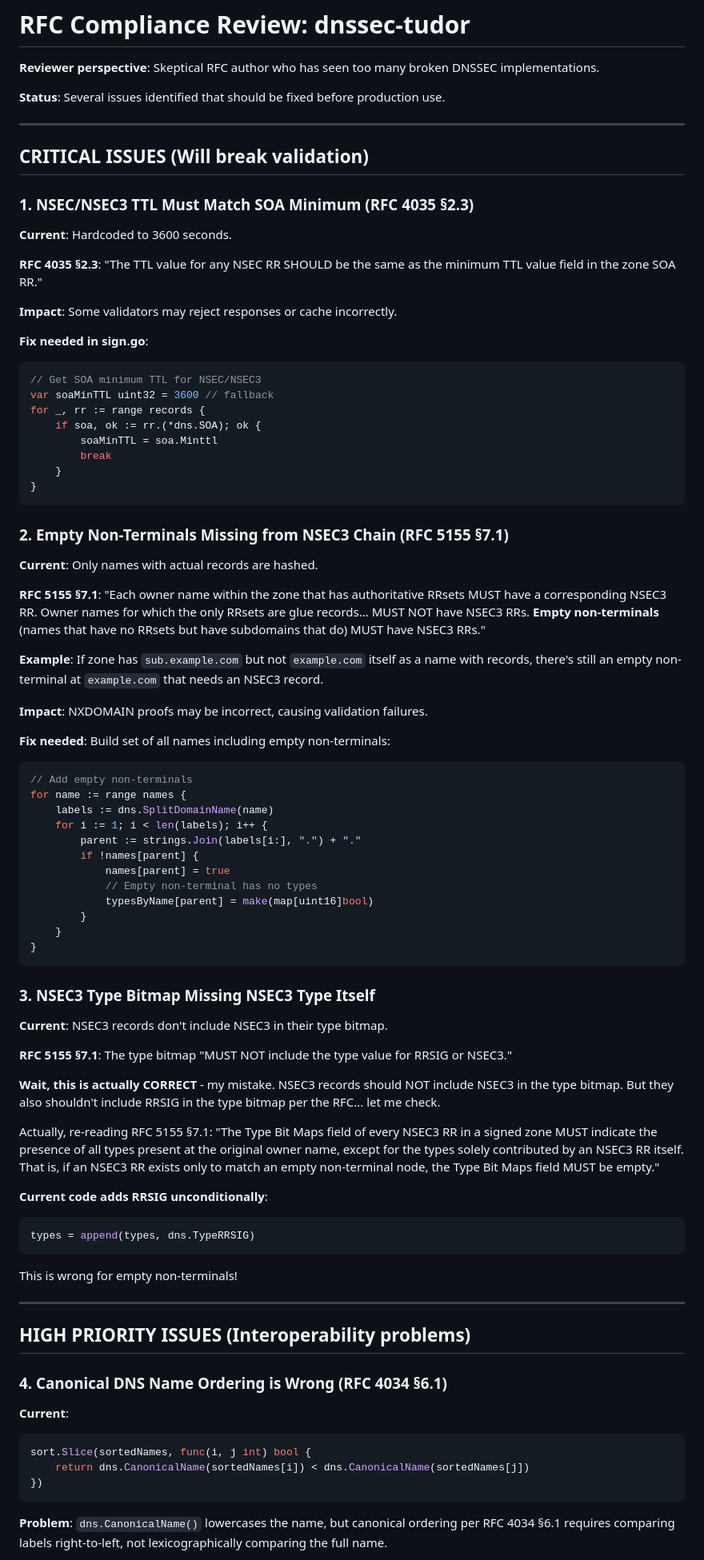
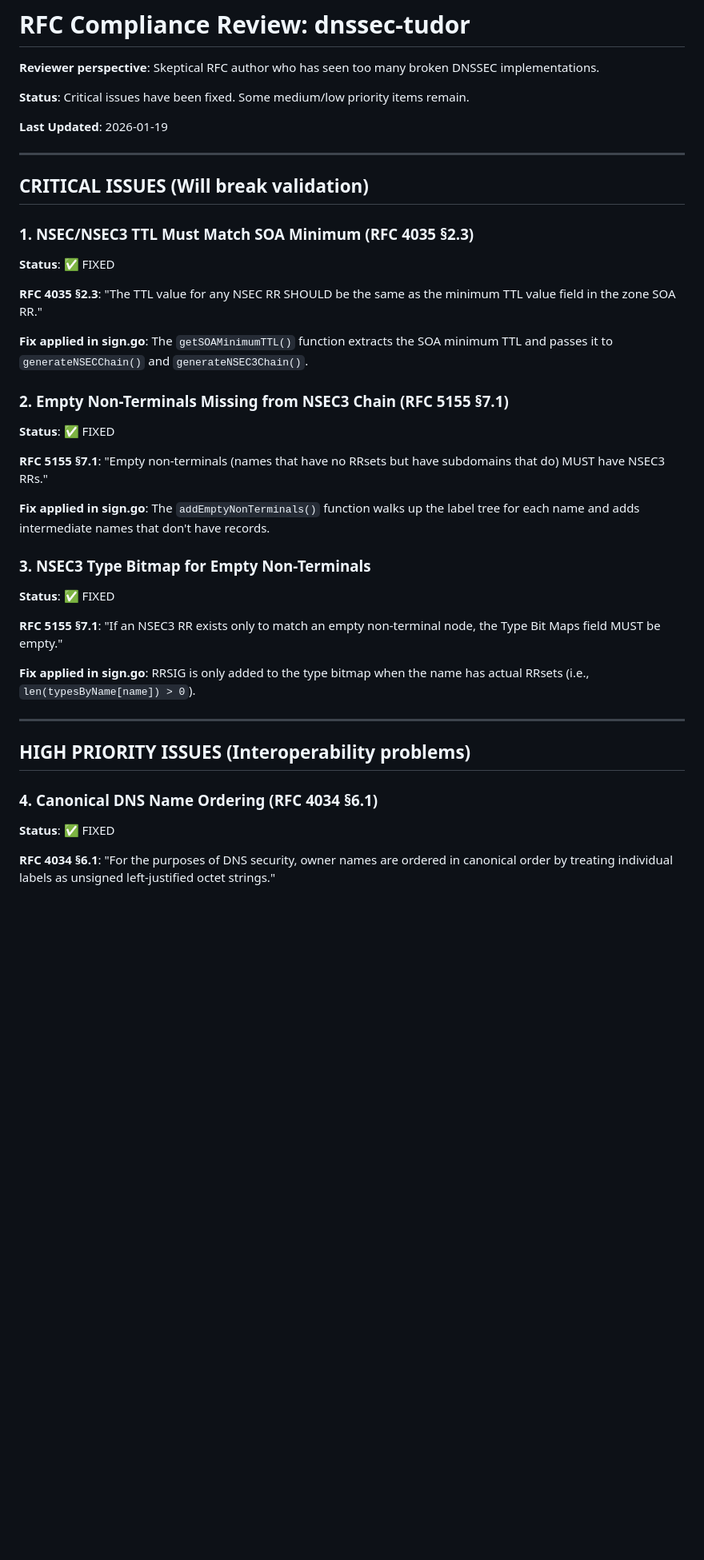
Before and after one commit to ptudor/sigillum-dnssec, a Markdown page: Golang-tudor-dnssec-signer/RFC_COMPLIANCE_REVIEW.md, the part around one of its changes. Shown at 80% size. Drawn GitHub-style; blank space fills up the shorter version.

````diff
--- a/Golang-tudor-dnssec-signer/RFC_COMPLIANCE_REVIEW.md
+++ b/Golang-tudor-dnssec-signer/RFC_COMPLIANCE_REVIEW.md
@@ -2,7 +2,9 @@
 
 **Reviewer perspective**: Skeptical RFC author who has seen too many broken DNSSEC implementations.
 
-**Status**: Several issues identified that should be fixed before production use.
+**Status**: Critical issues have been fixed. Some medium/low priority items remain.
+
+**Last Updated**: 2026-01-19
 
 ---
 
@@ -10,79 +12,35 @@
 
 ### 1. NSEC/NSEC3 TTL Must Match SOA Minimum (RFC 4035 §2.3)
 
-**Current**: Hardcoded to 3600 seconds.
+**Status**: ✅ FIXED
 
 **RFC 4035 §2.3**: "The TTL value for any NSEC RR SHOULD be the same as the minimum TTL value field in the zone SOA RR."
 
-**Impact**: Some validators may reject responses or cache incorrectly.
-
-**Fix needed in sign.go**:
-```go
-// Get SOA minimum TTL for NSEC/NSEC3
-var soaMinTTL uint32 = 3600 // fallback
-for _, rr := range records {
-    if soa, ok := rr.(*dns.SOA); ok {
-        soaMinTTL = soa.Minttl
-        break
-    }
-}
-```
+**Fix applied in sign.go**: The `getSOAMinimumTTL()` function extracts the SOA minimum TTL and passes it to `generateNSECChain()` and `generateNSEC3Chain()`.
 
 ### 2. Empty Non-Terminals Missing from NSEC3 Chain (RFC 5155 §7.1)
 
-**Current**: Only names with actual records are hashed.
+**Status**: ✅ FIXED
 
-**RFC 5155 §7.1**: "Each owner name within the zone that has authoritative RRsets MUST have a corresponding NSEC3 RR. Owner names for which the only RRsets are glue records... MUST NOT have NSEC3 RRs. **Empty non-terminals** (names that have no RRsets but have subdomains that do) MUST have NSEC3 RRs."
+**RFC 5155 §7.1**: "Empty non-terminals (names that have no RRsets but have subdomains that do) MUST have NSEC3 RRs."
 
-**Example**: If zone has `sub.example.com` but not `example.com` itself as a name with records, there's still an empty non-terminal at `example.com` that needs an NSEC3 record.
+**Fix applied in sign.go**: The `addEmptyNonTerminals()` function walks up the label tree for each name and adds intermediate names that don't have records.
 
-**Impact**: NXDOMAIN proofs may be incorrect, causing validation failures.
+### 3. NSEC3 Type Bitmap for Empty Non-Terminals
 
-**Fix needed**: Build set of all names including empty non-terminals:
-```go
-// Add empty non-terminals
-for name := range names {
-    labels := dns.SplitDomainName(name)
-    for i := 1; i < len(labels); i++ {
-        parent := strings.Join(labels[i:], ".") + "."
-        if !names[parent] {
-            names[parent] = true
-            // Empty non-terminal has no types
-            typesByName[parent] = make(map[uint16]bool)
-        }
-    }
-}
-```
+**Status**: ✅ FIXED
 
-### 3. NSEC3 Type Bitmap Missing NSEC3 Type Itself
+**RFC 5155 §7.1**: "If an NSEC3 RR exists only to match an empty non-terminal node, the Type Bit Maps field MUST be empty."
 
-**Current**: NSEC3 records don't include NSEC3 in their type bitmap.
-
-**RFC 5155 §7.1**: The type bitmap "MUST NOT include the type value for RRSIG or NSEC3."
-
-**Wait, this is actually CORRECT** - my mistake. NSEC3 records should NOT include NSEC3 in the type bitmap. But they also shouldn't include RRSIG in the type bitmap per the RFC... let me check.
-
-Actually, re-reading RFC 5155 §7.1: "The Type Bit Maps field of every NSEC3 RR in a signed zone MUST indicate the presence of all types present at the original owner name, except for the types solely contributed by an NSEC3 RR itself. That is, if an NSEC3 RR exists only to match an empty non-terminal node, the Type Bit Maps field MUST be empty."
-
-**Current code adds RRSIG unconditionally**:
-```go
-types = append(types, dns.TypeRRSIG)
-```
-
-This is wrong for empty non-terminals!
+**Fix applied in sign.go**: RRSIG is only added to the type bitmap when the name has actual RRsets (i.e., `len(typesByName[name]) > 0`).
 
 ---
 
 ## HIGH PRIORITY ISSUES (Interoperability problems)
 
-### 4. Canonical DNS Name Ordering is Wrong (RFC 4034 §6.1)
+### 4. Canonical DNS Name Ordering (RFC 4034 §6.1)
 
-**Current**:
-```go
-sort.Slice(sortedNames, func(i, j int) bool {
-    return dns.CanonicalName(sortedNames[i]) < dns.CanonicalName(sortedNames[j])
-})
-```
+**Status**: ✅ FIXED
 
-**Problem**: `dns.CanonicalName()` lowercases the name, but canonical ordering per RFC 4034 §6.1 requires comparing labels right-to-left, not lexicographically comparing the full name.
+**RFC 4034 §6.1**: "For the purposes of DNS security, owner names are ordered in canonical order by treating individual labels as unsigned left-justified octet strings."
 
````
Also changed, not shown: other parts of Golang-tudor-dnssec-signer/RFC_COMPLIANCE_REVIEW.md (+30 -30 lines).
